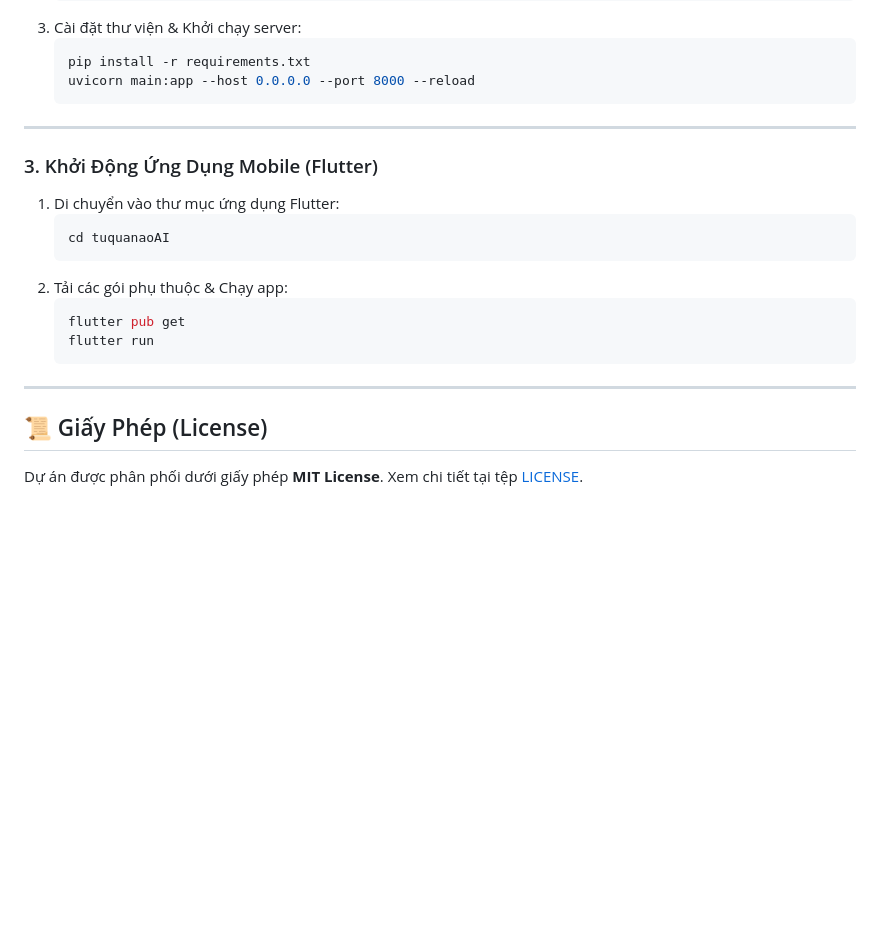
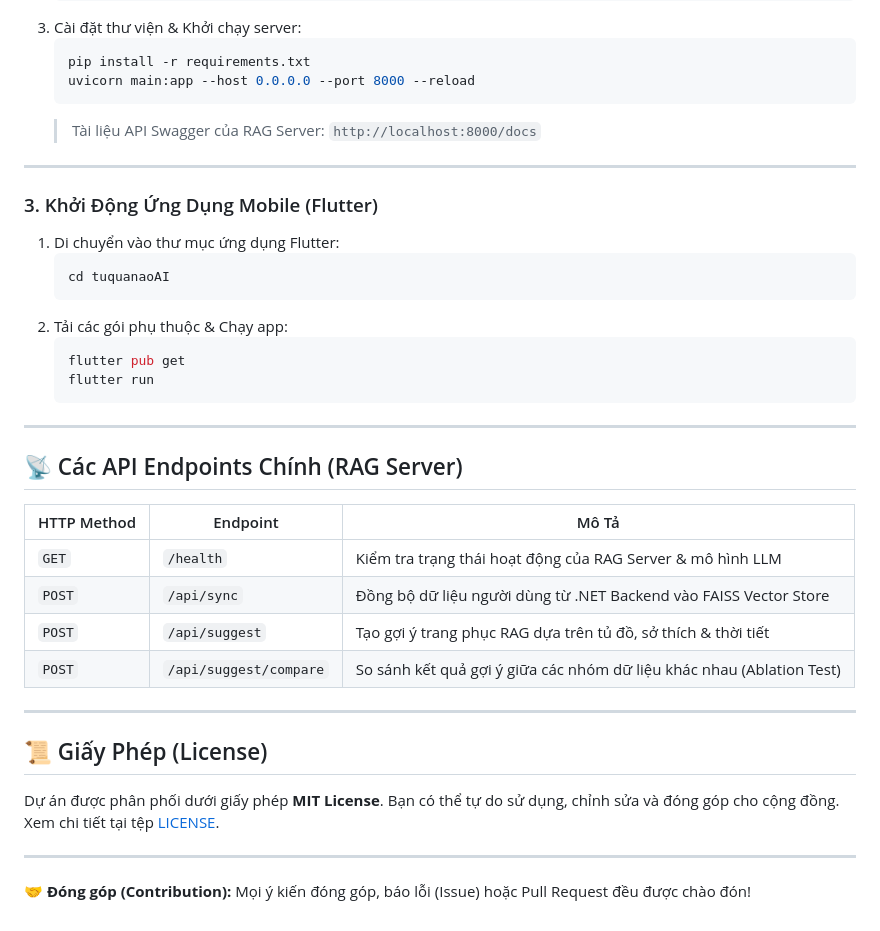
Before and after one commit to DaiAiTienTon/OpenSourceTuQuanAoAI, a Markdown page: README.md, the part around one of its changes. GitHub-like rendering; blank space fills up the shorter version.

````diff
--- a/README.md
+++ b/README.md
@@ -196,6 +222,7 @@ OpenSourceTuQuanAoAI/
    pip install -r requirements.txt
    uvicorn main:app --host 0.0.0.0 --port 8000 --reload
    ```
+   > Tài liệu API Swagger của RAG Server: `http://localhost:8000/docs`
 
 ---
 
@@ -213,6 +240,21 @@ OpenSourceTuQuanAoAI/
 
 ---
 
+## 📡 Các API Endpoints Chính (RAG Server)
+
+| HTTP Method | Endpoint | Mô Tả |
+|---|---|---|
+| `GET` | `/health` | Kiểm tra trạng thái hoạt động của RAG Server & mô hình LLM |
+| `POST` | `/api/sync` | Đồng bộ dữ liệu người dùng từ .NET Backend vào FAISS Vector Store |
+| `POST` | `/api/suggest` | Tạo gợi ý trang phục RAG dựa trên tủ đồ, sở thích & thời tiết |
+| `POST` | `/api/suggest/compare` | So sánh kết quả gợi ý giữa các nhóm dữ liệu khác nhau (Ablation Test) |
+
+---
+
 ## 📜 Giấy Phép (License)
 
-Dự án được phân phối dưới giấy phép **MIT License**. Xem chi tiết tại tệp [LICENSE](LICENSE).
+Dự án được phân phối dưới giấy phép **MIT License**. Bạn có thể tự do sử dụng, chỉnh sửa và đóng góp cho cộng đồng. Xem chi tiết tại tệp [LICENSE](LICENSE).
+
+---
+
+🤝 **Đóng góp (Contribution):** Mọi ý kiến đóng góp, báo lỗi (Issue) hoặc Pull Request đều được chào đón!
````
Also changed, not shown: other parts of README.md (+29 -3 lines).
